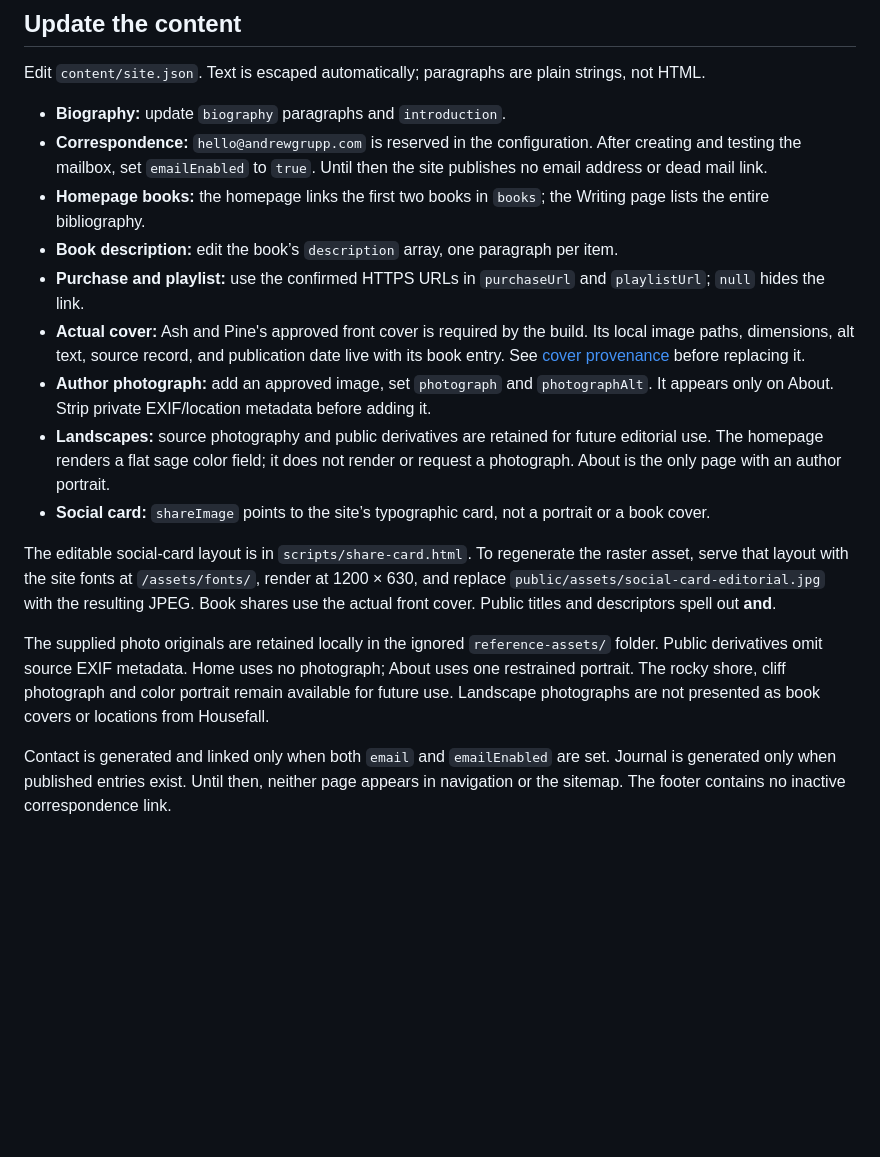
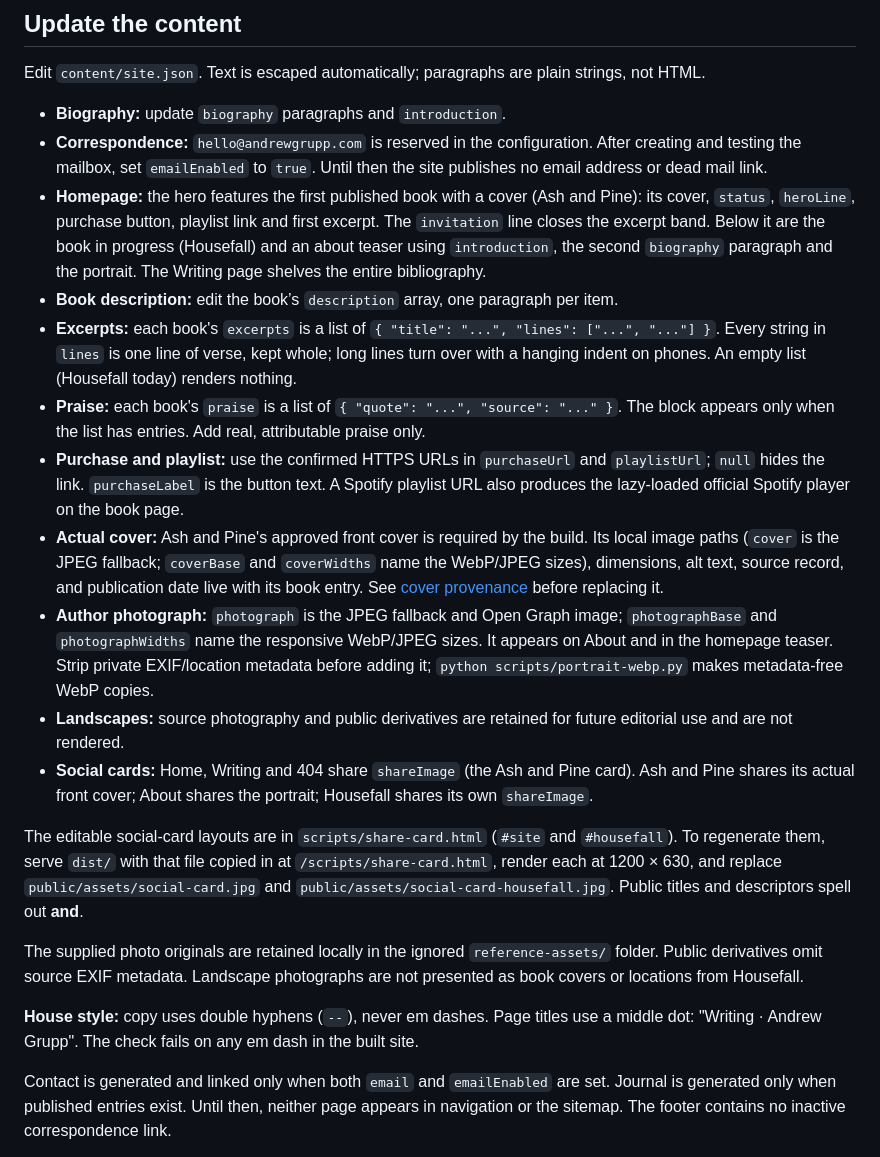
Before and after one commit to hearthwalker/andrewgrupp.com, a Markdown page: README.md, the part around one of its changes. GitHub-like rendering; blank space fills up the shorter version.

Commit message:
Document the redesign, content fields and house style

```diff
--- a/README.md
+++ b/README.md
@@ -20,17 +20,21 @@ Edit `content/site.json`. Text is escaped automatically; paragraphs are plain st
 
 - **Biography:** update `biography` paragraphs and `introduction`.
 - **Correspondence:** `hello@andrewgrupp.com` is reserved in the configuration. After creating and testing the mailbox, set `emailEnabled` to `true`. Until then the site publishes no email address or dead mail link.
-- **Homepage books:** the homepage links the first two books in `books`; the Writing page lists the entire bibliography.
+- **Homepage:** the hero features the first published book with a cover (Ash and Pine): its cover, `status`, `heroLine`, purchase button, playlist link and first excerpt. The `invitation` line closes the excerpt band. Below it are the book in progress (Housefall) and an about teaser using `introduction`, the second `biography` paragraph and the portrait. The Writing page shelves the entire bibliography.
 - **Book description:** edit the book’s `description` array, one paragraph per item.
-- **Purchase and playlist:** use the confirmed HTTPS URLs in `purchaseUrl` and `playlistUrl`; `null` hides the link.
-- **Actual cover:** Ash and Pine's approved front cover is required by the build. Its local image paths, dimensions, alt text, source record, and publication date live with its book entry. See [cover provenance](docs/COVER.md) before replacing it.
-- **Author photograph:** add an approved image, set `photograph` and `photographAlt`. It appears only on About. Strip private EXIF/location metadata before adding it.
-- **Landscapes:** source photography and public derivatives are retained for future editorial use. The homepage renders a flat sage color field; it does not render or request a photograph. About is the only page with an author portrait.
-- **Social card:** `shareImage` points to the site’s typographic card, not a portrait or a book cover.
+- **Excerpts:** each book's `excerpts` is a list of `{ "title": "...", "lines": ["...", "..."] }`. Every string in `lines` is one line of verse, kept whole; long lines turn over with a hanging indent on phones. An empty list (Housefall today) renders nothing.
+- **Praise:** each book's `praise` is a list of `{ "quote": "...", "source": "..." }`. The block appears only when the list has entries. Add real, attributable praise only.
+- **Purchase and playlist:** use the confirmed HTTPS URLs in `purchaseUrl` and `playlistUrl`; `null` hides the link. `purchaseLabel` is the button text. A Spotify playlist URL also produces the lazy-loaded official Spotify player on the book page.
+- **Actual cover:** Ash and Pine's approved front cover is required by the build. Its local image paths (`cover` is the JPEG fallback; `coverBase` and `coverWidths` name the WebP/JPEG sizes), dimensions, alt text, source record, and publication date live with its book entry. See [cover provenance](docs/COVER.md) before replacing it.
+- **Author photograph:** `photograph` is the JPEG fallback and Open Graph image; `photographBase` and `photographWidths` name the responsive WebP/JPEG sizes. It appears on About and in the homepage teaser. Strip private EXIF/location metadata before adding it; `python scripts/portrait-webp.py` makes metadata-free WebP copies.
+- **Landscapes:** source photography and public derivatives are retained for future editorial use and are not rendered.
+- **Social cards:** Home, Writing and 404 share `shareImage` (the Ash and Pine card). Ash and Pine shares its actual front cover; About shares the portrait; Housefall shares its own `shareImage`.
 
-The editable social-card layout is in `scripts/share-card.html`. To regenerate the raster asset, serve that layout with the site fonts at `/assets/fonts/`, render at 1200 × 630, and replace `public/assets/social-card-editorial.jpg` with the resulting JPEG. Book shares use the actual front cover. Public titles and descriptors spell out **and**.
+The editable social-card layouts are in `scripts/share-card.html` (`#site` and `#housefall`). To regenerate them, serve `dist/` with that file copied in at `/scripts/share-card.html`, render each at 1200 × 630, and replace `public/assets/social-card.jpg` and `public/assets/social-card-housefall.jpg`. Public titles and descriptors spell out **and**.
 
-The supplied photo originals are retained locally in the ignored `reference-assets/` folder. Public derivatives omit source EXIF metadata. Home uses no photograph; About uses one restrained portrait. The rocky shore, cliff photograph and color portrait remain available for future use. Landscape photographs are not presented as book covers or locations from Housefall.
+The supplied photo originals are retained locally in the ignored `reference-assets/` folder. Public derivatives omit source EXIF metadata. Landscape photographs are not presented as book covers or locations from Housefall.
+
+**House style:** copy uses double hyphens (`--`), never em dashes. Page titles use a middle dot: "Writing · Andrew Grupp". The check fails on any em dash in the built site.
 
 Contact is generated and linked only when both `email` and `emailEnabled` are set. Journal is generated only when published entries exist. Until then, neither page appears in navigation or the sitemap. The footer contains no inactive correspondence link.
 
```
Also changed, not shown: other parts of README.md (+4 -2 lines).
